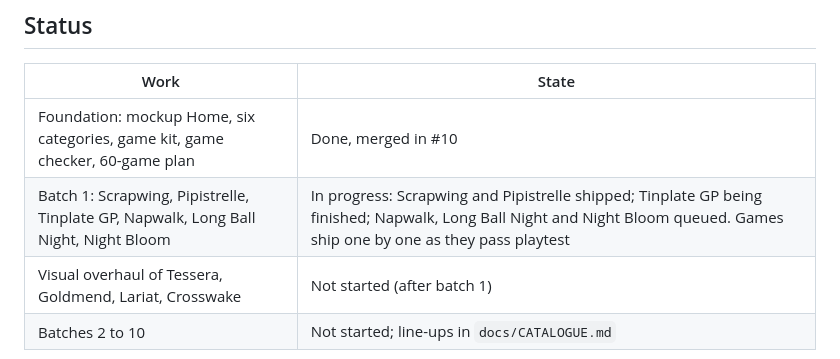
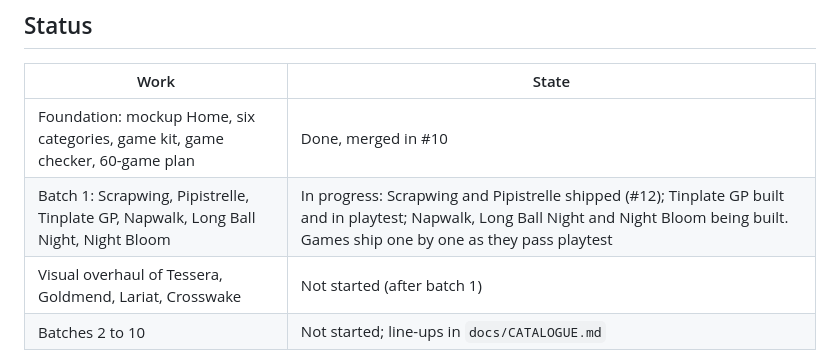
Before and after one commit to mbanguraproject-ai/Kiln, a Markdown page: docs/HANDOFF.md, the part around the change. Rendered like a GitHub page.

Commit message:
Handoff: batch 1 status [skip ci]
Co-Authored-By: Claude Opus 5.5 <noreply@anthropic.com>
Claude-Session: https://claude.ai/code/session_019z41fSQpv4wske49kBe2yE

```diff
--- a/docs/HANDOFF.md
+++ b/docs/HANDOFF.md
@@ -37,7 +37,7 @@ Every push to `main` (or a `claude/*` branch) also publishes
 | Work | State |
 | --- | --- |
 | Foundation: mockup Home, six categories, game kit, game checker, 60-game plan | Done, merged in #10 |
-| Batch 1: Scrapwing, Pipistrelle, Tinplate GP, Napwalk, Long Ball Night, Night Bloom | In progress: Scrapwing and Pipistrelle shipped; Tinplate GP being finished; Napwalk, Long Ball Night and Night Bloom queued. Games ship one by one as they pass playtest |
+| Batch 1: Scrapwing, Pipistrelle, Tinplate GP, Napwalk, Long Ball Night, Night Bloom | In progress: Scrapwing and Pipistrelle shipped (#12); Tinplate GP built and in playtest; Napwalk, Long Ball Night and Night Bloom being built. Games ship one by one as they pass playtest |
 | Visual overhaul of Tessera, Goldmend, Lariat, Crosswake | Not started (after batch 1) |
 | Batches 2 to 10 | Not started; line-ups in `docs/CATALOGUE.md` |
 
```
